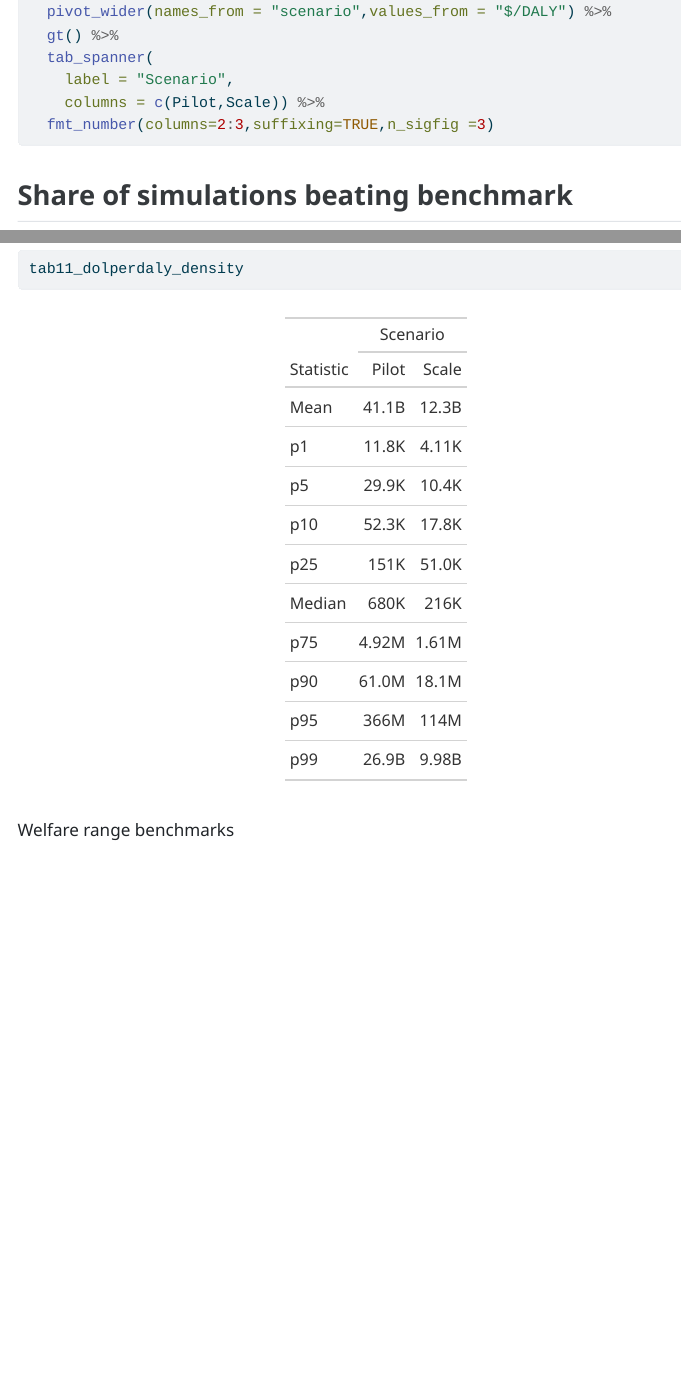
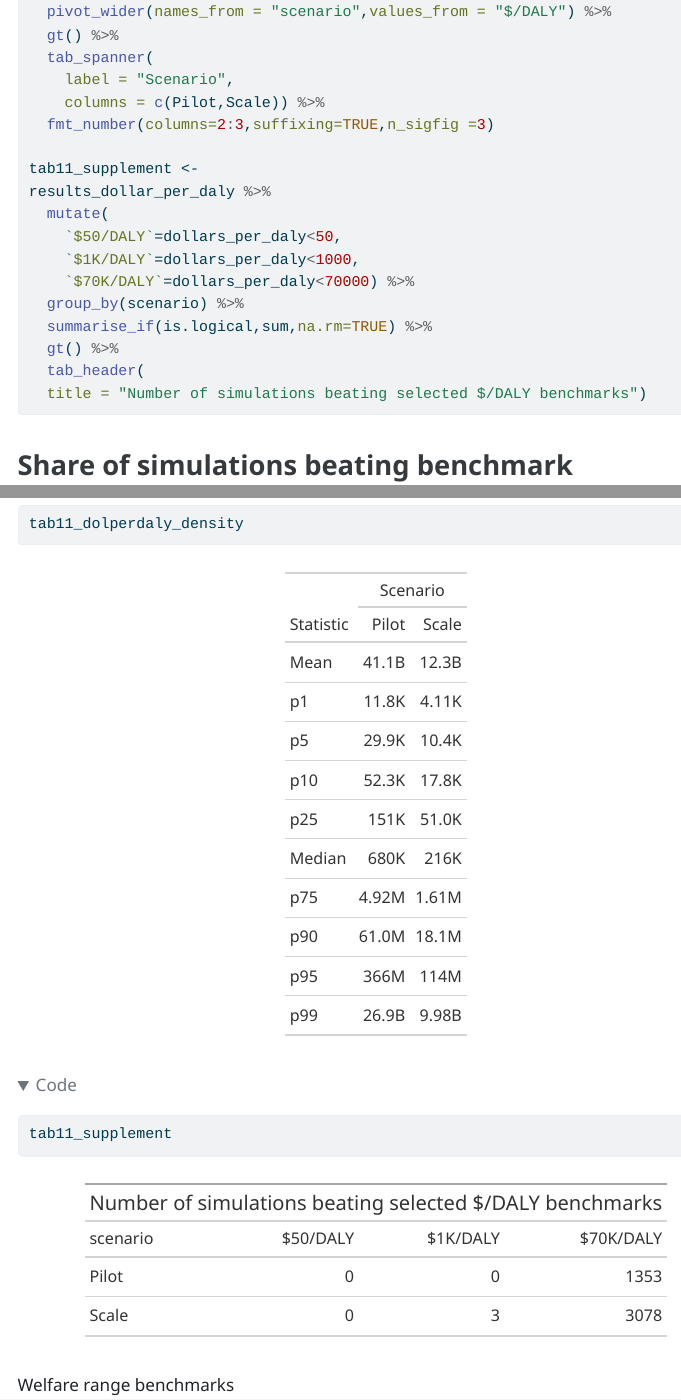
Before and after one commit to rethinkpriorities/farmfish_stunning_cea, a Quarto document (2_code/3_main_results.qmd): the page in a window 1100 px wide, from 9970 px down, and a second part further down, joined at a grey line. The pictures show the output file 3_main_results.html that the author committed with the source, opened offline; menus at the side of the page are left out; long lines of code are wrapped.

Commit message:
Extra table in results code.

````diff
--- a/2_code/3_main_results.qmd
+++ b/2_code/3_main_results.qmd
@@ -411,6 +413,19 @@ results_dollar_per_daly %>%
     label = "Scenario",
     columns = c(Pilot,Scale)) %>%
   fmt_number(columns=2:3,suffixing=TRUE,n_sigfig =3)
+
+tab11_supplement <-
+results_dollar_per_daly %>%
+  mutate(
+    `$50/DALY`=dollars_per_daly<50,
+    `$1K/DALY`=dollars_per_daly<1000,
+    `$70K/DALY`=dollars_per_daly<70000) %>%
+  group_by(scenario) %>%
+  summarise_if(is.logical,sum,na.rm=TRUE) %>%
+  gt() %>%
+  tab_header(
+  title = "Number of simulations beating selected $/DALY benchmarks")
+
 
 ```
 
@@ -554,6 +569,7 @@ Dollar per daly distribution
 ```{r}
 fig11_dolperdaly_density
 tab11_dolperdaly_density
+tab11_supplement
 ```
 
 Welfare range benchmarks
````
Also changed, not shown: 3_main_results.html, 4_charts/tab10_fish_hours_pd.html, 4_charts/tab11_dolperdaly_density.html, 4_charts/tab12_wr_benchmark.html, 4_charts/tab13_mv_benchmark.html, 4_charts/tab14_min_mv.html, 4_charts/tab8_fish_pd.html, 4_charts/tab9_fish_pdpy.html, 2_code/3_main_results.qmd (6 more changed lines).
